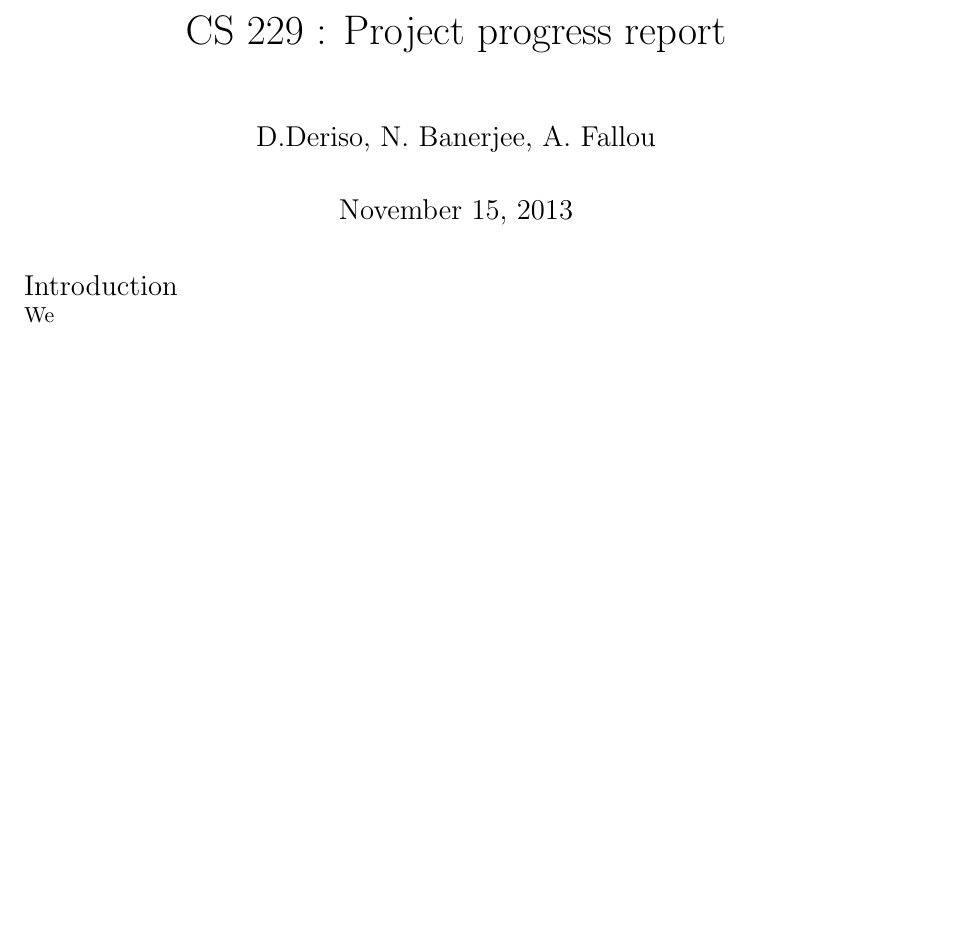
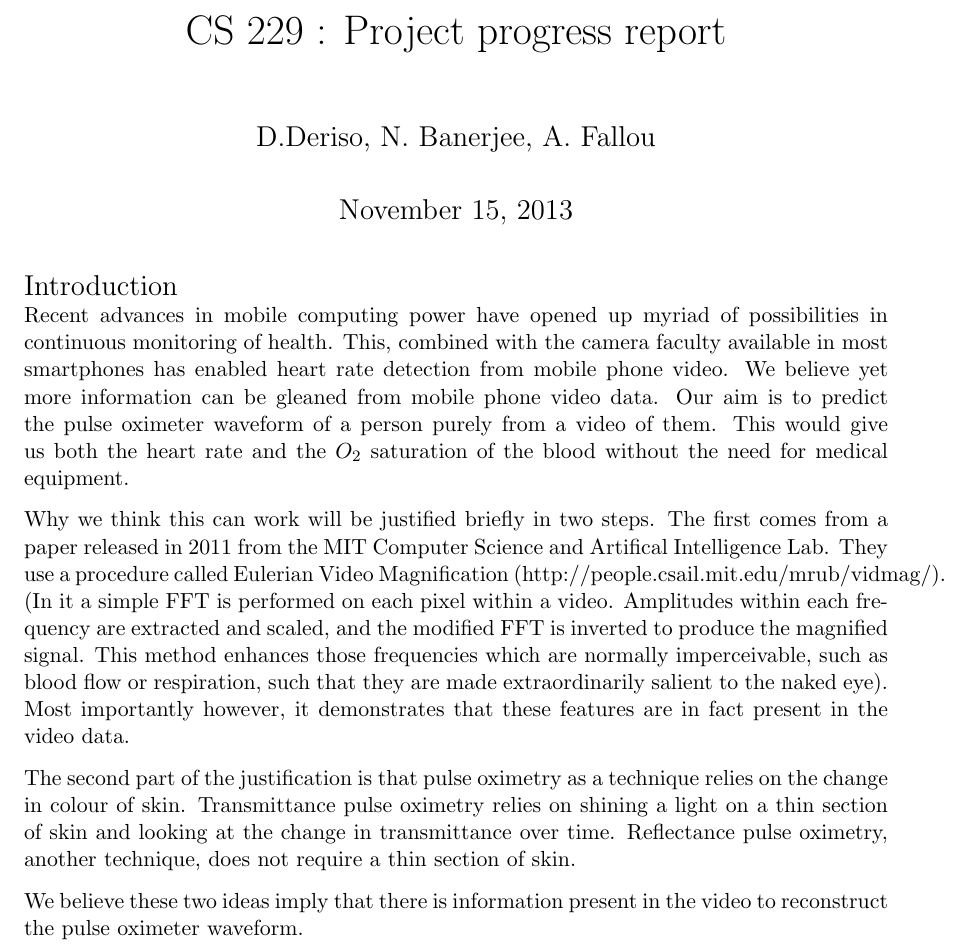
Before and after one commit to afallou/cs229_project_code, a LaTeX document (mid_report.tex): part of page 2 of 2, cut so that both start at the same text, the shorter picture padded with empty space. Compiled offline with pdfLaTeX.

Commit message:
added intro to mid_report.tex file

```diff
--- a/mid_report.tex
+++ b/mid_report.tex
@@ -96,7 +96,14 @@
 
 \large Introduction \\
 %
-\small We
+\small Recent advances in mobile computing power have opened up myriad of possibilities in continuous monitoring of health. This, combined with the camera faculty available in most smartphones has enabled heart rate detection from mobile phone video. We believe yet more information can be gleaned from mobile phone video data. Our aim is to predict the pulse oximeter waveform of a person purely from a video of them. This would give us both the heart rate and the $O_2$ saturation of the blood without the need for medical equipment.
+
+Why we think this can work will be justified briefly in two steps. The first comes from a paper released in 2011 from the MIT Computer Science and Artifical Intelligence Lab. They use a procedure called Eulerian Video Magnification (http://people.csail.mit.edu/mrub/vidmag/). (In it a simple FFT is performed on each pixel within a video. Amplitudes within each frequency are extracted and scaled, and the modified FFT is inverted to produce the magnified signal. This method enhances those frequencies which are normally imperceivable, such as blood flow or respiration, such that they are made extraordinarily salient to the naked eye). % Not sure if all this is needed
+Most importantly however, it demonstrates that these features are in fact present in the video data.
+
+The second part of the justification is that pulse oximetry as a technique relies on the change in colour of skin. Transmittance pulse oximetry relies on shining a light on a thin section of skin and looking at the change in transmittance over time. Reflectance pulse oximetry, another technique, does not require a thin section of skin.
+
+We believe these two ideas imply that there is information present in the video to reconstruct the pulse oximeter waveform.
 
   %%%%%%%%%%%%%%%%%%%%%%%%%%%%%%%
 \end{document}
```
